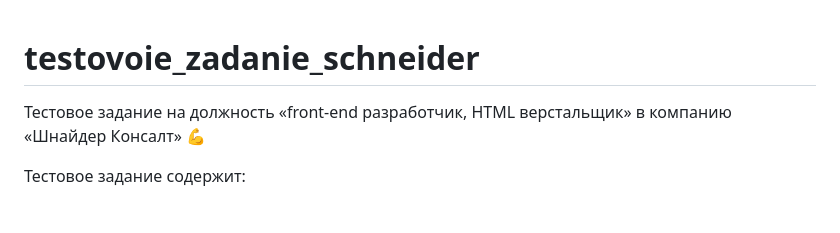
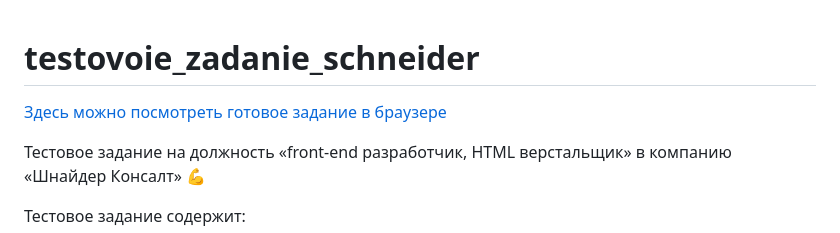
Before and after one commit to MarinaKisljkova/testovoie_zadanie_schneider, a Markdown page: README.md, the part around the change. GitHub-like rendering; blank space fills up the shorter version.

```diff
--- a/README.md
+++ b/README.md
@@ -1,4 +1,6 @@
 # testovoie_zadanie_schneider
+
+<a href = "https://marinakisljkova.github.io/testovoie_zadanie_schneider/">Здесь можно посмотреть готовое задание в браузере</a>
 
 Тестовое задание на должность «front-end разработчик, HTML верстальщик» в компанию «Шнайдер Консалт» 💪
 
```
